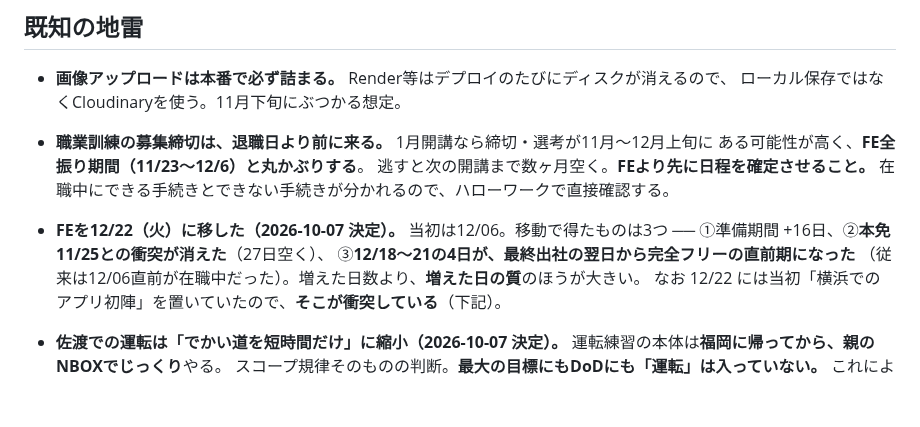
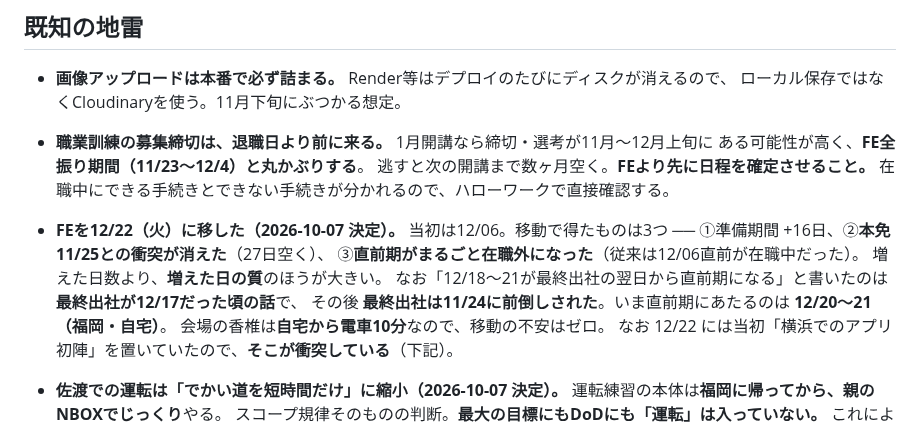
Before and after one commit to teiji-kaerinu/alternative, a Markdown page: CLAUDE.md, the part around the change. GitHub-like rendering; blank space fills up the shorter version.

Commit message:
CLAUDE.md: 既知の地雷に残っていた旧日程を訂正
- FE全振り期間を 11/23〜12/6 → 11/23〜12/4（退職日に合わせる）
- 「12/18〜21が最終出社の翌日から直前期」は最終出社12/17時代の記述。
  最終出社11/24への前倒しを反映し、直前期は 12/20〜21（福岡・自宅）に修正。
  会場が香椎（自宅から電車10分）であることも明記。

Co-Authored-By: Claude Opus 5 <noreply@anthropic.com>
Claude-Session: https://claude.ai/code/session_01AjyFQUdSY9u4gtzCYnhNVV

```diff
--- a/CLAUDE.md
+++ b/CLAUDE.md
@@ -170,14 +170,17 @@ mdは「なぜこの量で止めるのか」の判断を担当する。同じく
 - **画像アップロードは本番で必ず詰まる。** Render等はデプロイのたびにディスクが消えるので、
   ローカル保存ではなくCloudinaryを使う。11月下旬にぶつかる想定。
 - **職業訓練の募集締切は、退職日より前に来る。** 1月開講なら締切・選考が11月〜12月上旬に
-  ある可能性が高く、**FE全振り期間（11/23〜12/6）と丸かぶりする**。
+  ある可能性が高く、**FE全振り期間（11/23〜12/4）と丸かぶりする**。
   逃すと次の開講まで数ヶ月空く。**FEより先に日程を確定させること。**
   在職中にできる手続きとできない手続きが分かれるので、ハローワークで直接確認する。
 - **FEを12/22（火）に移した（2026-10-07 決定）。**
   当初は12/06。移動で得たものは3つ ──
   ①準備期間 +16日、②**本免11/25との衝突が消えた**（27日空く）、
-  ③**12/18〜21の4日が、最終出社の翌日から完全フリーの直前期になった**
-  （従来は12/06直前が在職中だった）。増えた日数より、**増えた日の質**のほうが大きい。
+  ③**直前期がまるごと在職外になった**（従来は12/06直前が在職中だった）。
+  増えた日数より、**増えた日の質**のほうが大きい。
+  なお「12/18〜21が最終出社の翌日から直前期になる」と書いたのは**最終出社が12/17だった頃の話**で、
+  その後 **最終出社は11/24に前倒しされた**。いま直前期にあたるのは **12/20〜21（福岡・自宅）**。
+  会場の香椎は**自宅から電車10分**なので、移動の不安はゼロ。
   なお 12/22 には当初「横浜でのアプリ初陣」を置いていたので、**そこが衝突している**（下記）。
 - **佐渡での運転は「でかい道を短時間だけ」に縮小（2026-10-07 決定）。**
   運転練習の本体は**福岡に帰ってから、親のNBOXでじっくり**やる。
```
